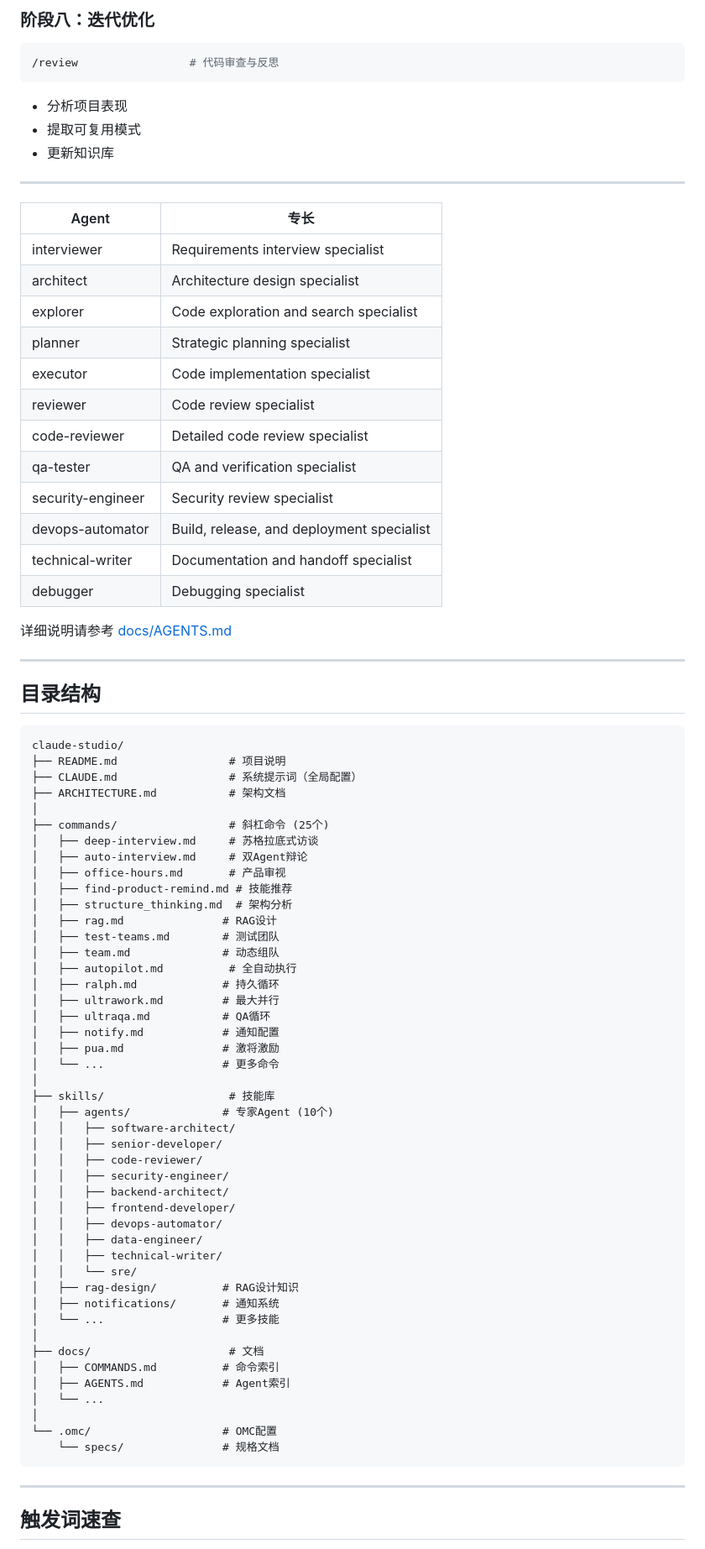
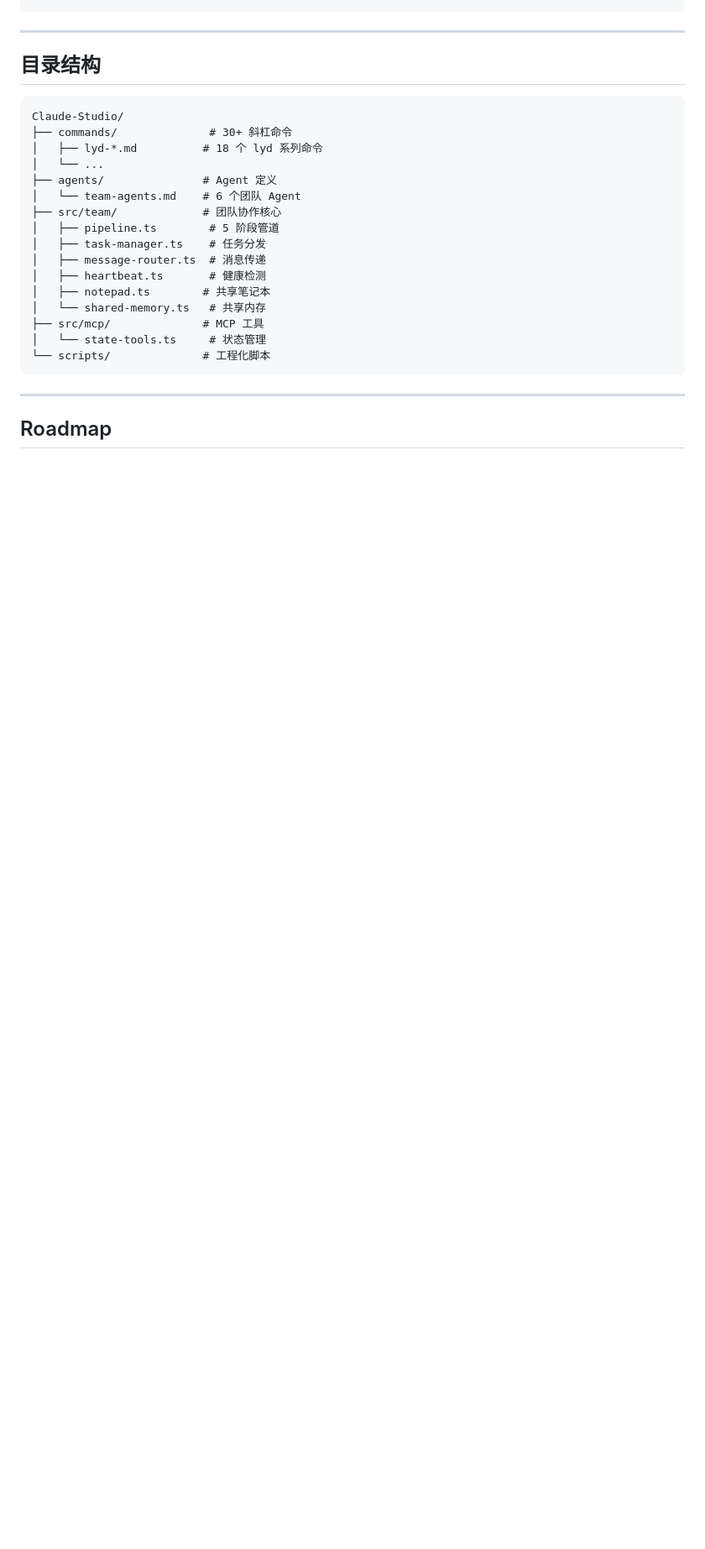
Before and after one commit to an8079/take-skills, a Markdown page: README.md, the part around one of its changes. Shown at 84% size. Rendered like a GitHub page; blank space fills up the shorter version.

````diff
--- a/README.md
+++ b/README.md
@@ -159,87 +215,28 @@ npm run build          # 构建项目
-### 阶段八：迭代优化
-
-```bash
-/review                 # 代码审查与反思
-```
-
-- 分析项目表现
-- 提取可复用模式
-- 更新知识库
-
----
-
-<!-- AUTO-AGENTS -->
-| Agent | 专长 |
-|-------|------|
-| interviewer | Requirements interview specialist |
-| architect | Architecture design specialist |
-| explorer | Code exploration and search specialist |
-| planner | Strategic planning specialist |
-| executor | Code implementation specialist |
-| reviewer | Code review specialist |
-| code-reviewer | Detailed code review specialist |
-| qa-tester | QA and verification specialist |
-| security-engineer | Security review specialist |
-| devops-automator | Build, release, and deployment specialist |
-| technical-writer | Documentation and handoff specialist |
-| debugger | Debugging specialist |
-<!-- /AUTO-AGENTS -->
-
-详细说明请参考 [docs/AGENTS.md](docs/AGENTS.md)
 
 ---
 
 ## 目录结构
 
 ```
-claude-studio/
-├── README.md                 # 项目说明
-├── CLAUDE.md                 # 系统提示词（全局配置）
-├── ARCHITECTURE.md           # 架构文档
-│
-├── commands/                 # 斜杠命令 (25个)
-│   ├── deep-interview.md     # 苏格拉底式访谈
-│   ├── auto-interview.md     # 双Agent辩论
-│   ├── office-hours.md       # 产品审视
-│   ├── find-product-remind.md # 技能推荐
-│   ├── structure_thinking.md  # 架构分析
-│   ├── rag.md               # RAG设计
-│   ├── test-teams.md        # 测试团队
-│   ├── team.md              # 动态组队
-│   ├── autopilot.md          # 全自动执行
-│   ├── ralph.md             # 持久循环
-│   ├── ultrawork.md         # 最大并行
-│   ├── ultraqa.md           # QA循环
-│   ├── notify.md            # 通知配置
-│   ├── pua.md               # 激将激励
-│   └── ...                  # 更多命令
-│
-├── skills/                   # 技能库
-│   ├── agents/              # 专家Agent (10个)
-│   │   ├── software-architect/
-│   │   ├── senior-developer/
-│   │   ├── code-reviewer/
-│   │   ├── security-engineer/
-│   │   ├── backend-architect/
-│   │   ├── frontend-developer/
-│   │   ├── devops-automator/
-│   │   ├── data-engineer/
-│   │   ├── technical-writer/
-│   │   └── sre/
-│   ├── rag-design/          # RAG设计知识
-│   ├── notifications/       # 通知系统
-│   └── ...                  # 更多技能
-│
-├── docs/                     # 文档
-│   ├── COMMANDS.md          # 命令索引
-│   ├── AGENTS.md            # Agent索引
+Claude-Studio/
+├── commands/              # 30+ 斜杠命令
+│   ├── lyd-*.md          # 18 个 lyd 系列命令
 │   └── ...
-│
-└── .omc/                    # OMC配置
-    └── specs/               # 规格文档
+├── agents/               # Agent 定义
+│   └── team-agents.md    # 6 个团队 Agent
+├── src/team/             # 团队协作核心
+│   ├── pipeline.ts        # 5 阶段管道
+│   ├── task-manager.ts    # 任务分发
+│   ├── message-router.ts  # 消息传递
+│   ├── heartbeat.ts       # 健康检测
+│   ├── notepad.ts        # 共享笔记本
+│   └── shared-memory.ts   # 共享内存
+├── src/mcp/              # MCP 工具
+│   └── state-tools.ts     # 状态管理
+└── scripts/              # 工程化脚本
 ```
 
 ---
 
-## 触发词速查
+## Roadmap
 
````
Also changed, not shown: other parts of README.md (+205 -182 lines).
